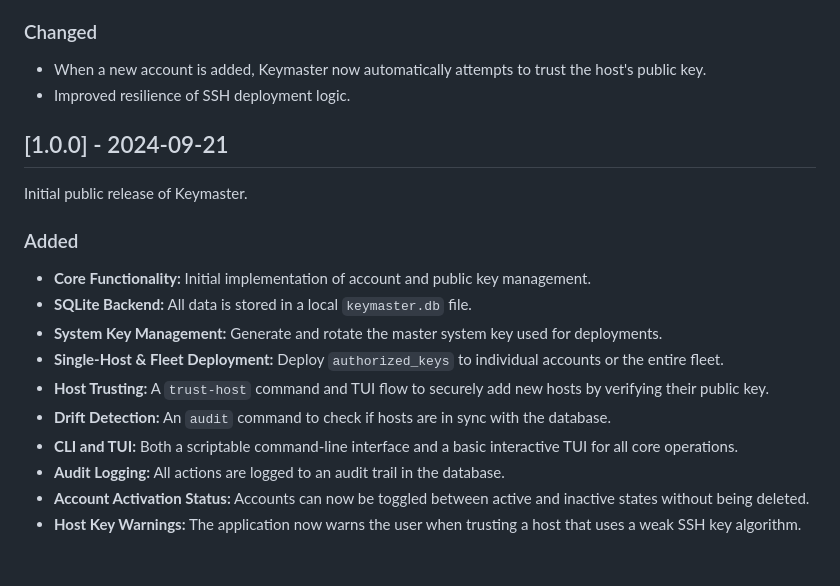
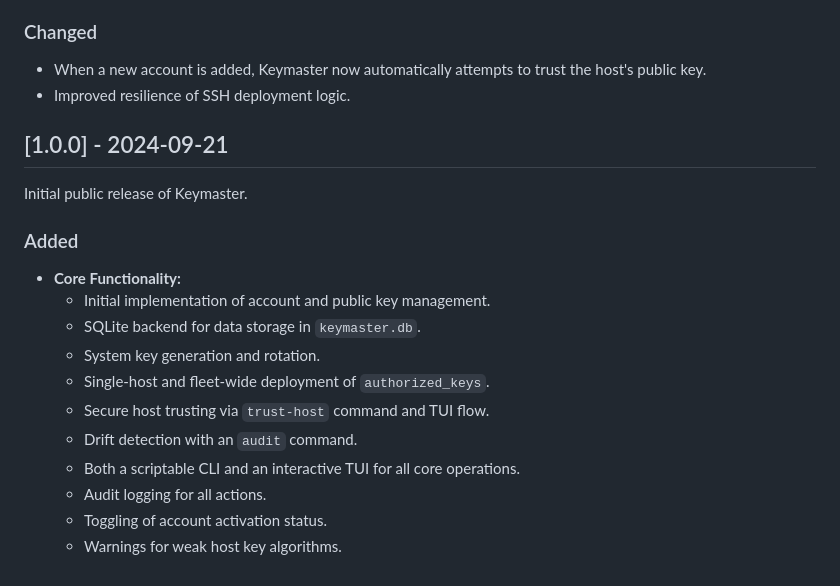
Before and after one commit to ToeiRei/Keymaster, a Markdown page: CHANGELOG.md, the part around the change printed below. Drawn GitHub-style.

Commit message:
fix changelog (installing a md linter was probably a mistake)

```diff
--- a/CHANGELOG.md
+++ b/CHANGELOG.md
@@ -141,6 +164,7 @@ This release focused on adding powerful fleet management features and improving
 - **SSH Agent Integration:** Seamlessly uses your running SSH agent to bootstrap new hosts.
 
 ### Changed
+
 - When a new account is added, Keymaster now automatically attempts to trust the host's public key.
 - Improved resilience of SSH deployment logic.
 
@@ -149,13 +173,15 @@ This release focused on adding powerful fleet management features and improving
 Initial public release of Keymaster.
 
 ### Added
-- **Core Functionality:** Initial implementation of account and public key management.
-- **SQLite Backend:** All data is stored in a local `keymaster.db` file.
-- **System Key Management:** Generate and rotate the master system key used for deployments.
-- **Single-Host & Fleet Deployment:** Deploy `authorized_keys` to individual accounts or the entire fleet.
-- **Host Trusting:** A `trust-host` command and TUI flow to securely add new hosts by verifying their public key.
-- **Drift Detection:** An `audit` command to check if hosts are in sync with the database.
-- **CLI and TUI:** Both a scriptable command-line interface and a basic interactive TUI for all core operations.
-- **Audit Logging:** All actions are logged to an audit trail in the database.
-- **Account Activation Status:** Accounts can now be toggled between active and inactive states without being deleted.
-- **Host Key Warnings:** The application now warns the user when trusting a host that uses a weak SSH key algorithm.
+
+- **Core Functionality:**
+  - Initial implementation of account and public key management.
+  - SQLite backend for data storage in `keymaster.db`.
+  - System key generation and rotation.
+  - Single-host and fleet-wide deployment of `authorized_keys`.
+  - Secure host trusting via `trust-host` command and TUI flow.
+  - Drift detection with an `audit` command.
+  - Both a scriptable CLI and an interactive TUI for all core operations.
+  - Audit logging for all actions.
+  - Toggling of account activation status.
+  - Warnings for weak host key algorithms.
```
Also changed, not shown: other parts of CHANGELOG.md (+23 -0 lines).
